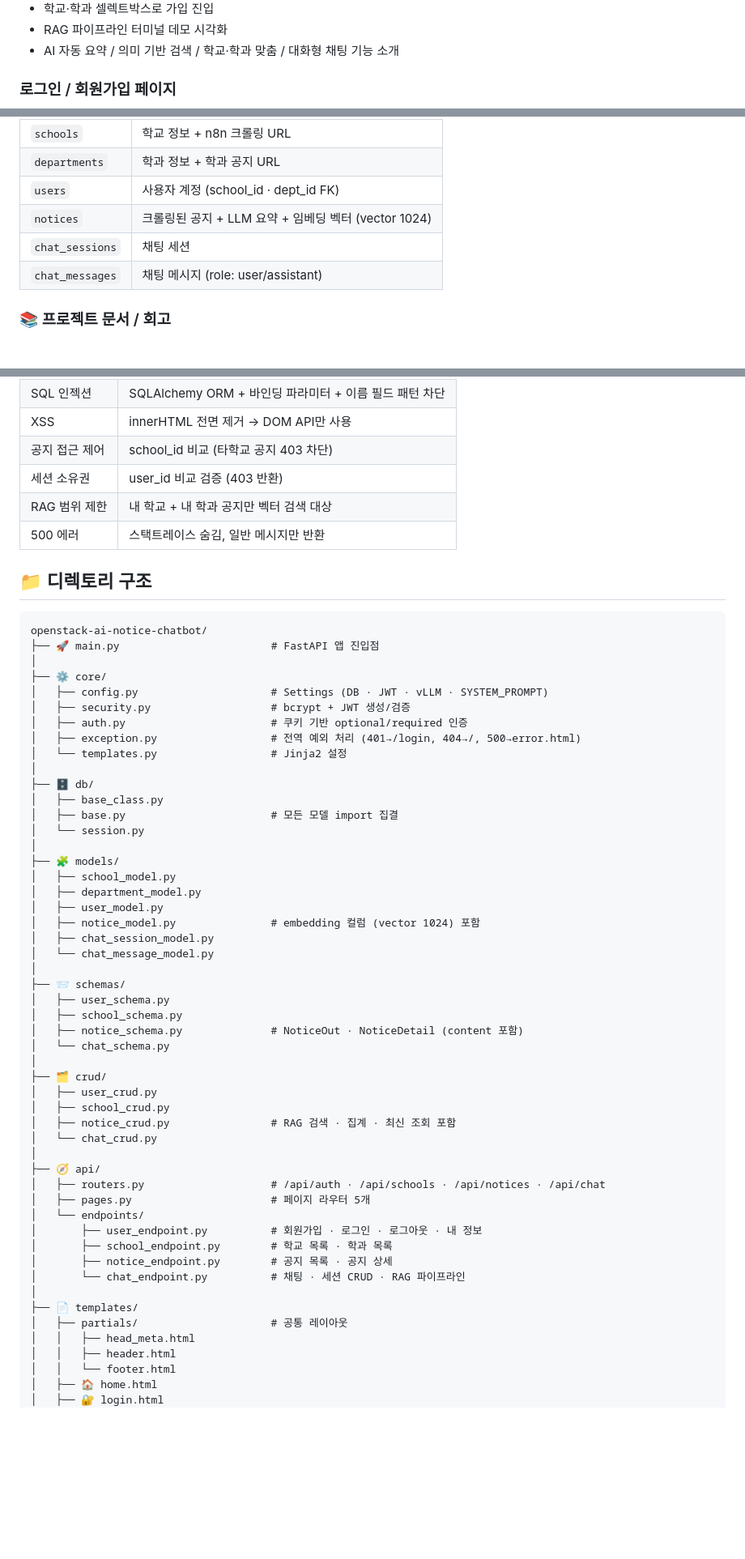
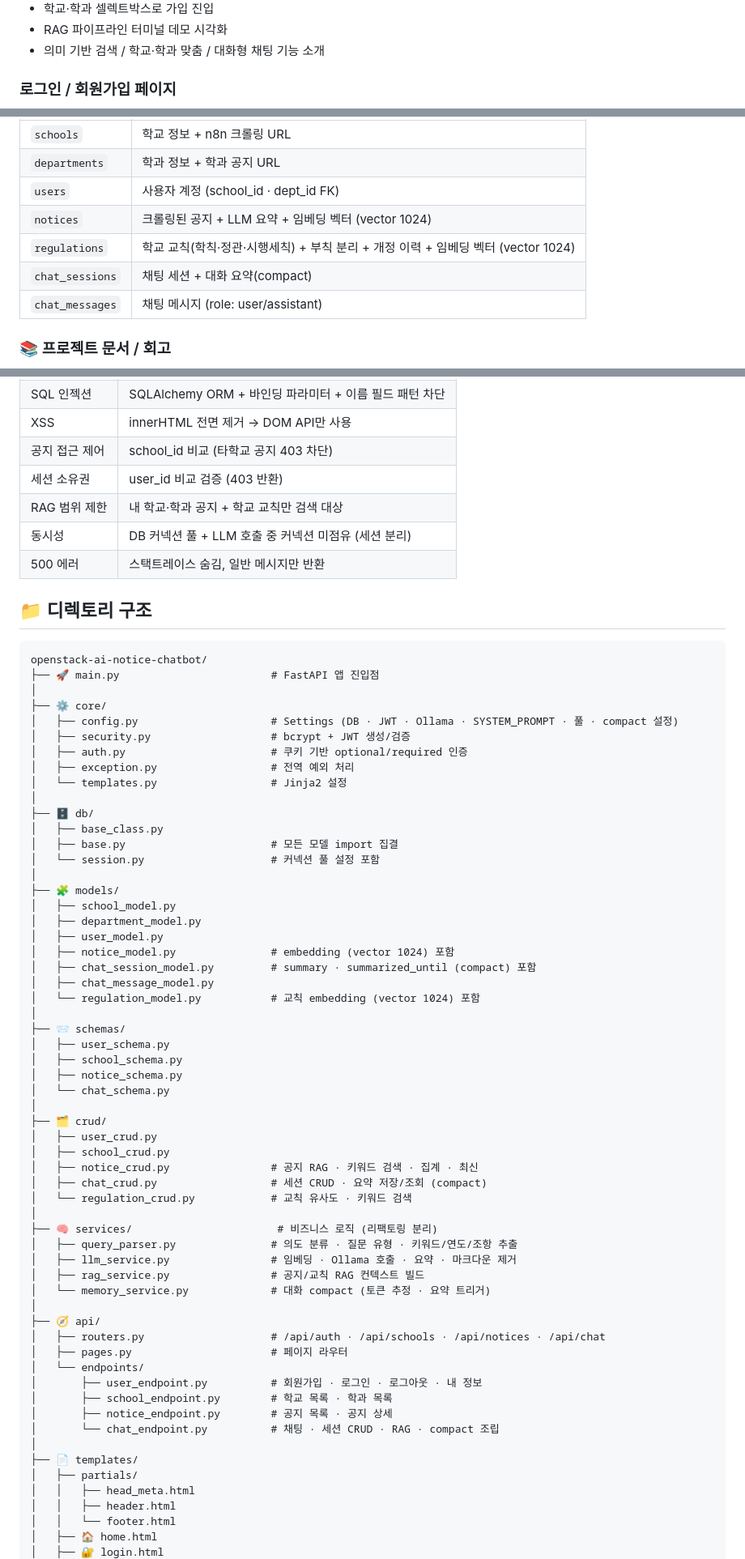
Before and after one commit to Hasegos/openstack-ai-notice-chatbot, a Markdown page: README.md, 3 parts joined by grey strips. Shown at 81% size. Rendered like a GitHub page; blank space fills up the shorter version.

```diff
--- a/README.md
+++ b/README.md
@@ -64,7 +65,7 @@
 
 + 학교·학과 셀렉트박스로 가입 진입
 + RAG 파이프라인 터미널 데모 시각화
-+ AI 자동 요약 / 의미 기반 검색 / 학교·학과 맞춤 / 대화형 채팅 기능 소개
++ 의미 기반 검색 / 학교·학과 맞춤 / 대화형 채팅 기능 소개
 
 ### 로그인 / 회원가입 페이지
 
@@ -120,7 +129,8 @@
 | `departments` | 학과 정보 + 학과 공지 URL |
 | `users` | 사용자 계정 (school_id · dept_id FK) |
 | `notices` | 크롤링된 공지 + LLM 요약 + 임베딩 벡터 (vector 1024) |
-| `chat_sessions` | 채팅 세션 |
+| `regulations` | 학교 교칙(학칙·정관·시행세칙) + 부칙 분리 + 개정 이력 + 임베딩 벡터 (vector 1024) |
+| `chat_sessions` | 채팅 세션 + 대화 요약(compact) |
 | `chat_messages` | 채팅 메시지 (role: user/assistant) |
 
 ### 📚 프로젝트 문서 / 회고
@@ -168,7 +189,8 @@
 | XSS | innerHTML 전면 제거 → DOM API만 사용 |
 | 공지 접근 제어 | school_id 비교 (타학교 공지 403 차단) |
 | 세션 소유권 | user_id 비교 검증 (403 반환) |
-| RAG 범위 제한 | 내 학교 + 내 학과 공지만 벡터 검색 대상 |
+| RAG 범위 제한 | 내 학교·학과 공지 + 학교 교칙만 검색 대상 |
+| 동시성 | DB 커넥션 풀 + LLM 호출 중 커넥션 미점유 (세션 분리) |
 | 500 에러 | 스택트레이스 숨김, 일반 메시지만 반환 |
 
 ## 📁 디렉토리 구조
@@ -178,48 +200,56 @@ openstack-ai-notice-chatbot/
 ├── 🚀 main.py                        # FastAPI 앱 진입점
 │
 ├── ⚙️ core/
-│   ├── config.py                     # Settings (DB · JWT · vLLM · SYSTEM_PROMPT)
+│   ├── config.py                     # Settings (DB · JWT · Ollama · SYSTEM_PROMPT · 풀 · compact 설정)
 │   ├── security.py                   # bcrypt + JWT 생성/검증
 │   ├── auth.py                       # 쿠키 기반 optional/required 인증
-│   ├── exception.py                  # 전역 예외 처리 (401→/login, 404→/, 500→error.html)
+│   ├── exception.py                  # 전역 예외 처리
 │   └── templates.py                  # Jinja2 설정
 │
 ├── 🗄️ db/
 │   ├── base_class.py
 │   ├── base.py                       # 모든 모델 import 집결
-│   └── session.py
+│   └── session.py                    # 커넥션 풀 설정 포함
 │
 ├── 🧩 models/
 │   ├── school_model.py
 │   ├── department_model.py
 │   ├── user_model.py
-│   ├── notice_model.py               # embedding 컬럼 (vector 1024) 포함
-│   ├── chat_session_model.py
-│   └── chat_message_model.py
+│   ├── notice_model.py               # embedding (vector 1024) 포함
+│   ├── chat_session_model.py         # summary · summarized_until (compact) 포함
+│   ├── chat_message_model.py
+│   └── regulation_model.py           # 교칙 embedding (vector 1024) 포함
 │
 ├── 📨 schemas/
 │   ├── user_schema.py
 │   ├── school_schema.py
-│   ├── notice_schema.py              # NoticeOut · NoticeDetail (content 포함)
+│   ├── notice_schema.py
 │   └── chat_schema.py
 │
 ├── 🗂️ crud/
 │   ├── user_crud.py
 │   ├── school_crud.py
-│   ├── notice_crud.py                # RAG 검색 · 집계 · 최신 조회 포함
-│   └── chat_crud.py
+│   ├── notice_crud.py                # 공지 RAG · 키워드 검색 · 집계 · 최신
+│   ├── chat_crud.py                  # 세션 CRUD · 요약 저장/조회 (compact)
+│   └── regulation_crud.py            # 교칙 유사도 · 키워드 검색
+│
+├── 🧠 services/                       # 비즈니스 로직 (리팩토링 분리)
+│   ├── query_parser.py               # 의도 분류 · 질문 유형 · 키워드/연도/조항 추출
+│   ├── llm_service.py                # 임베딩 · Ollama 호출 · 요약 · 마크다운 제거
+│   ├── rag_service.py                # 공지/교칙 RAG 컨텍스트 빌드
+│   └── memory_service.py             # 대화 compact (토큰 추정 · 요약 트리거)
 │
 ├── 🧭 api/
 │   ├── routers.py                    # /api/auth · /api/schools · /api/notices · /api/chat
-│   ├── pages.py                      # 페이지 라우터 5개
+│   ├── pages.py                      # 페이지 라우터
 │   └── endpoints/
 │       ├── user_endpoint.py          # 회원가입 · 로그인 · 로그아웃 · 내 정보
 │       ├── school_endpoint.py        # 학교 목록 · 학과 목록
 │       ├── notice_endpoint.py        # 공지 목록 · 공지 상세
-│       └── chat_endpoint.py          # 채팅 · 세션 CRUD · RAG 파이프라인
+│       └── chat_endpoint.py          # 채팅 · 세션 CRUD · RAG · compact 조립
 │
 ├── 📄 templates/
-│   ├── partials/                     # 공통 레이아웃
+│   ├── partials/
 │   │   ├── head_meta.html
 │   │   ├── header.html
 │   │   └── footer.html
```
Also changed, not shown: other parts of README.md (+50 -24 lines).
